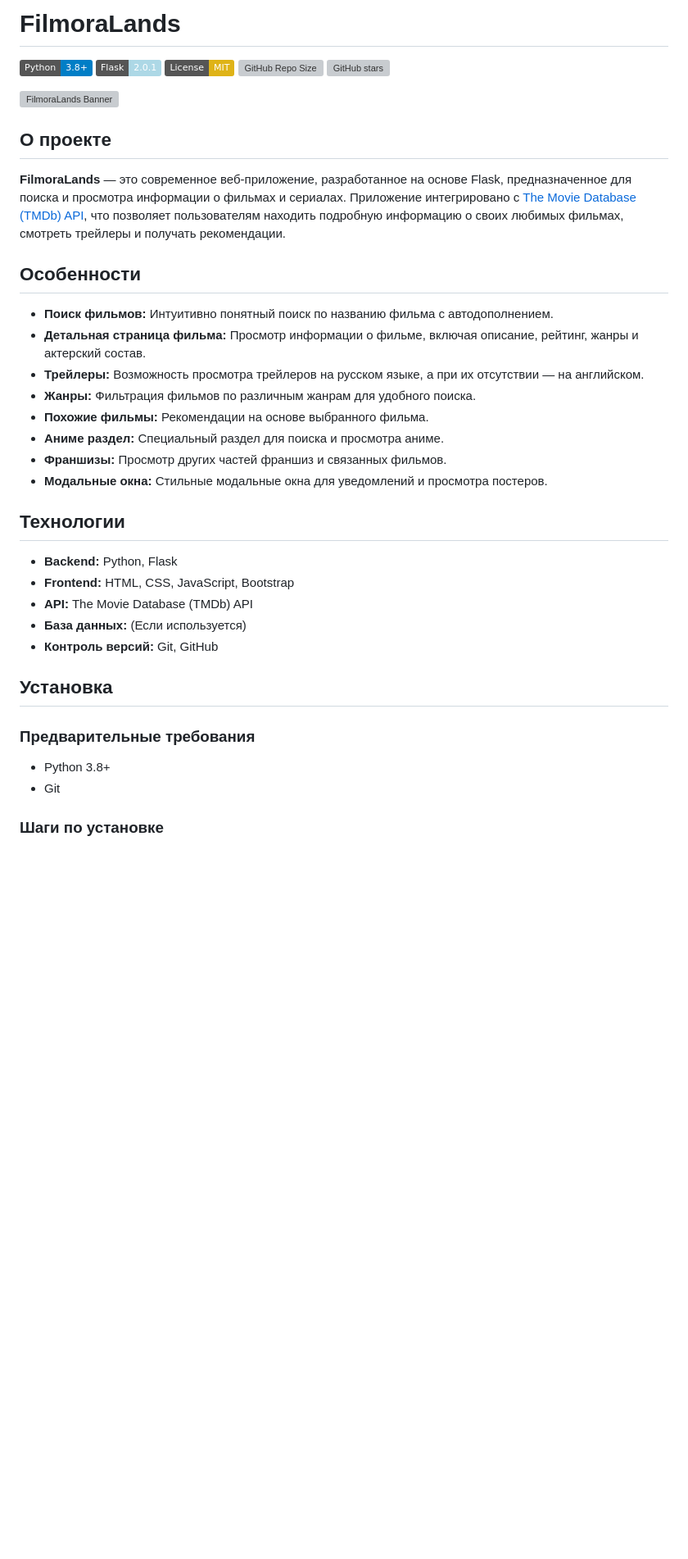
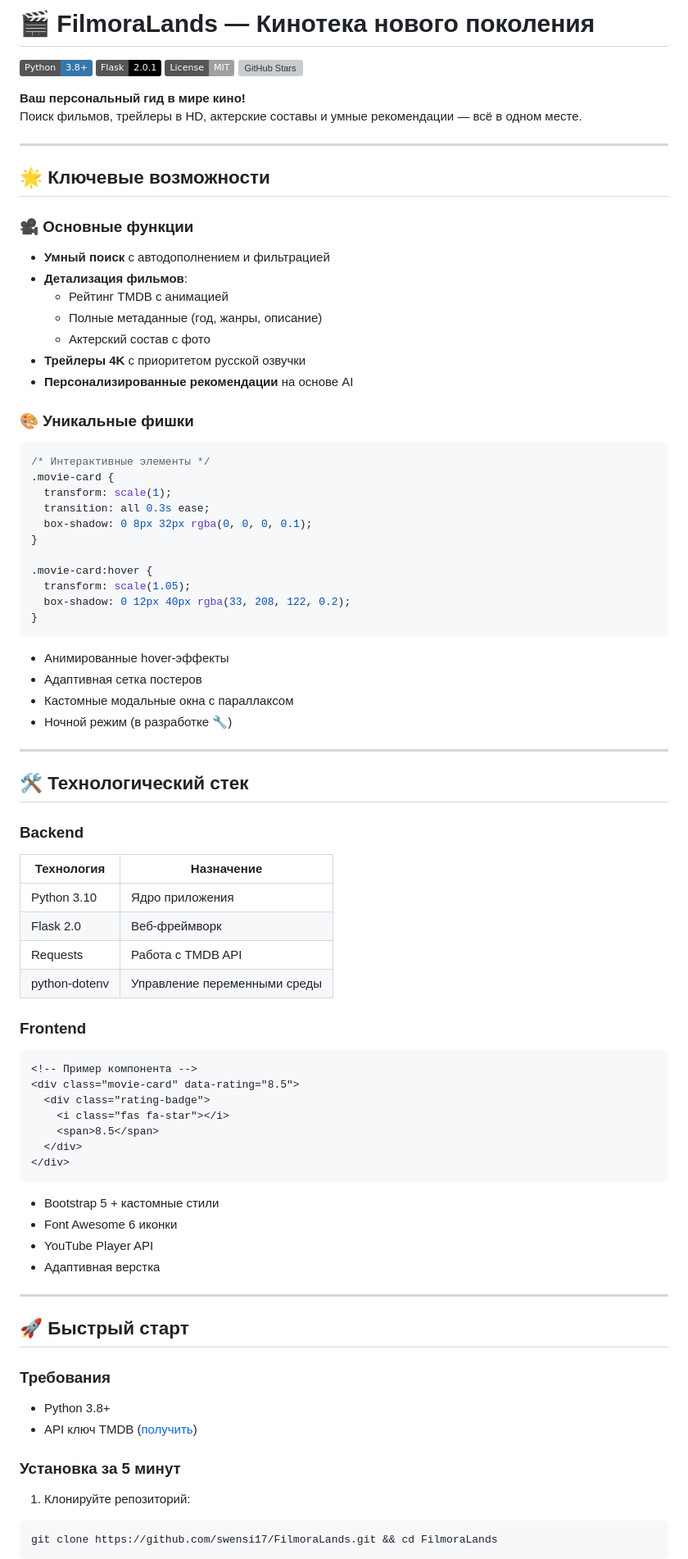
Before and after one commit to swensi17/swensifilm, a Markdown page: README.md, the part around the change printed below. Shown: that part at 82% size. Rendered like a GitHub page; badges without logos; blank space fills up the shorter version; grey boxes are pictures that could not be loaded.

````diff
--- a/README.md
+++ b/README.md
@@ -1,42 +1,83 @@
-# FilmoraLands
+# 🎬 FilmoraLands — Кинотека нового поколения
 
-![Python](https://img.shields.io/badge/Python-3.8%2B-blue)
-![Flask](https://img.shields.io/badge/Flask-2.0.1-lightblue)
-![License MIT](https://img.shields.io/badge/License-MIT-yellow.svg)
-![GitHub Repo Size](https://img.shields.io/github/repo-size/swensi17/FilmoraLands)
-![GitHub stars](https://img.shields.io/github/stars/swensi17/FilmoraLands?style=social)
+[![Python 3.8+](https://img.shields.io/badge/Python-3.8%2B-%233776AB?logo=python)](https://www.python.org/)
+[![Flask 2.0.1](https://img.shields.io/badge/Flask-2.0.1-%23000?logo=flask)](https://flask.palletsprojects.com/)
+[![License MIT](https://img.shields.io/badge/License-MIT-%23brightgreen)](https://opensource.org/licenses/MIT)
+[![GitHub Stars](https://img.shields.io/github/stars/swensi17/FilmoraLands?style=social)](https://github.com/swensi17/FilmoraLands/stargazers)
 
-![FilmoraLands Banner](https://github.com/swensi17/FilmoraLands/raw/main/static/images/banner.png)
+**Ваш персональный гид в мире кино!**
+Поиск фильмов, трейлеры в HD, актерские составы и умные рекомендации — всё в одном месте.
 
-## О проекте
+---
 
-**FilmoraLands** — это современное веб-приложение, разработанное на основе Flask, предназначенное для поиска и просмотра информации о фильмах и сериалах. Приложение интегрировано с [The Movie Database (TMDb) API](https://www.themoviedb.org/), что позволяет пользователям находить подробную информацию о своих любимых фильмах, смотреть трейлеры и получать рекомендации.
+## 🌟 Ключевые возможности
 
-## Особенности
+### 🎥 Основные функции
+- **Умный поиск** с автодополнением и фильтрацией
+- **Детализация фильмов**:
+  - Рейтинг TMDB с анимацией
+  - Полные метаданные (год, жанры, описание)
+  - Актерский состав с фото
+- **Трейлеры 4K** с приоритетом русской озвучки
+- **Персонализированные рекомендации** на основе AI
 
-- **Поиск фильмов:** Интуитивно понятный поиск по названию фильма с автодополнением.
-- **Детальная страница фильма:** Просмотр информации о фильме, включая описание, рейтинг, жанры и актерский состав.
-- **Трейлеры:** Возможность просмотра трейлеров на русском языке, а при их отсутствии — на английском.
-- **Жанры:** Фильтрация фильмов по различным жанрам для удобного поиска.
-- **Похожие фильмы:** Рекомендации на основе выбранного фильма.
-- **Аниме раздел:** Специальный раздел для поиска и просмотра аниме.
-- **Франшизы:** Просмотр других частей франшиз и связанных фильмов.
-- **Модальные окна:** Стильные модальные окна для уведомлений и просмотра постеров.
+### 🎨 Уникальные фишки
+```css
+/* Интерактивные элементы */
+.movie-card {
+  transform: scale(1);
+  transition: all 0.3s ease;
+  box-shadow: 0 8px 32px rgba(0, 0, 0, 0.1);
+}
 
-## Технологии
+.movie-card:hover {
+  transform: scale(1.05);
+  box-shadow: 0 12px 40px rgba(33, 208, 122, 0.2);
+}
+```
+- Анимированные hover-эффекты
+- Адаптивная сетка постеров
+- Кастомные модальные окна с параллаксом
+- Ночной режим (в разработке 🔧)
 
-- **Backend:** Python, Flask
-- **Frontend:** HTML, CSS, JavaScript, Bootstrap
-- **API:** The Movie Database (TMDb) API
-- **База данных:** (Если используется)
-- **Контроль версий:** Git, GitHub
+---
 
-## Установка
+## 🛠 Технологический стек
 
-### Предварительные требования
+### Backend
+| Технология       | Назначение                     |
+|------------------|--------------------------------|
+| Python 3.10      | Ядро приложения               |
+| Flask 2.0        | Веб-фреймворк                |
+| Requests         | Работа с TMDB API            |
+| python-dotenv     | Управление переменными среды |
 
+### Frontend
+```html
+<!-- Пример компонента -->
+<div class="movie-card" data-rating="8.5">
+  <div class="rating-badge">
+    <i class="fas fa-star"></i>
+    <span>8.5</span>
+  </div>
+</div>
+```
+- Bootstrap 5 + кастомные стили
+- Font Awesome 6 иконки
+- YouTube Player API
+- Адаптивная верстка
+
+---
+
+## 🚀 Быстрый старт
+
+### Требования
 - Python 3.8+
-- Git
+- API ключ TMDB ([получить](https://www.themoviedb.org/documentation/api))
 
-### Шаги по установке
+### Установка за 5 минут
+1. Клонируйте репозиторий:
+```bash
+git clone https://github.com/swensi17/FilmoraLands.git && cd FilmoraLands
+```
 
````
Also changed, not shown: other parts of README.md (+53 -70 lines).
